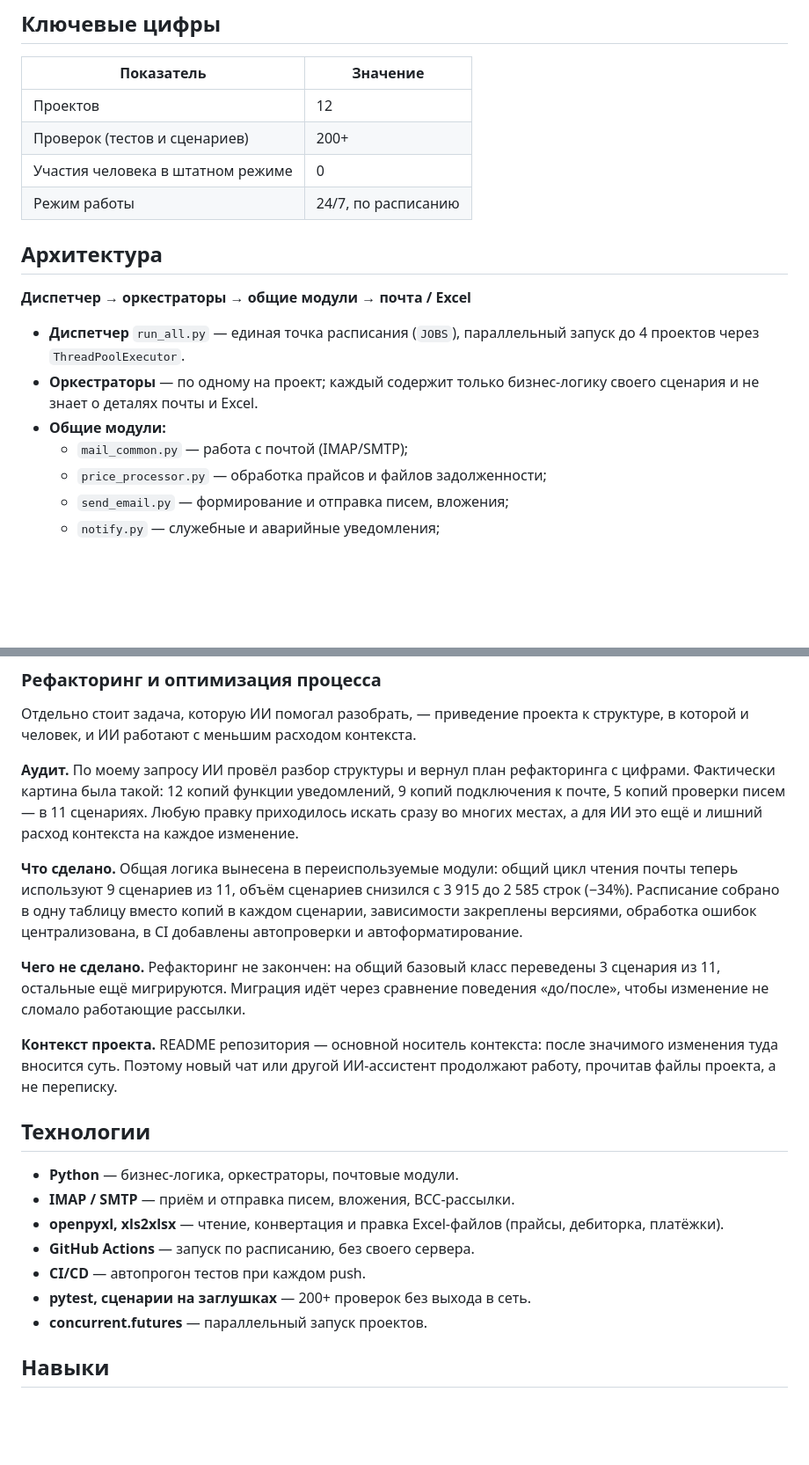
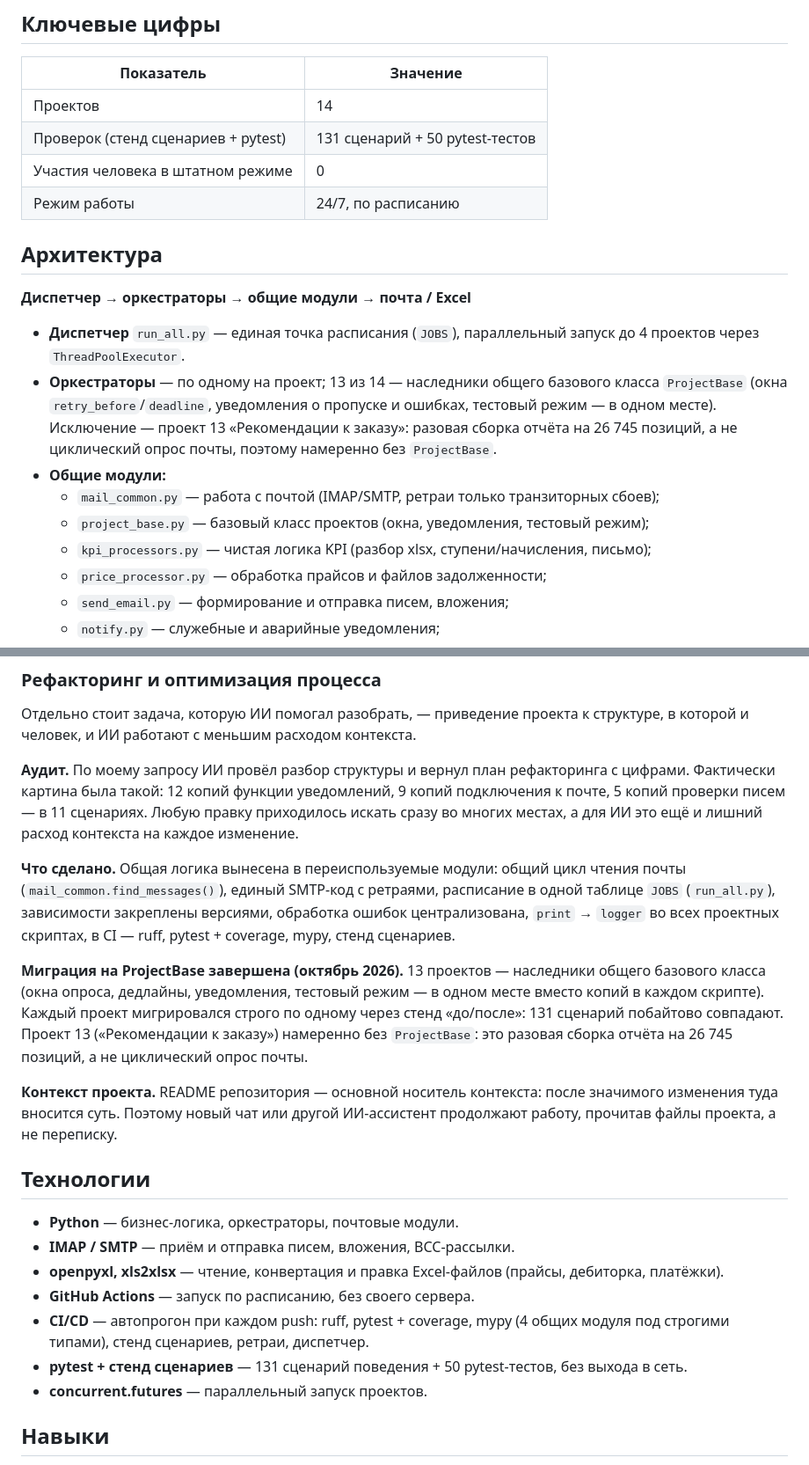
Before and after one commit to BOBAH1988/portfolio, a Markdown page: mail-automation.md, 2 parts joined by grey strips. Shown at 88% size. Drawn GitHub-style; blank space fills up the shorter version.

Commit message:
docs: обновить mail-automation — 14 проектов, ProjectBase, 131+50 тестов

```diff
--- a/mail-automation.md
+++ b/mail-automation.md
@@ -22,8 +22,8 @@
 
 | Показатель | Значение |
 |---|---|
-| Проектов | 12 |
-| Проверок (тестов и сценариев) | 200+ |
+| Проектов | 14 |
+| Проверок (стенд сценариев + pytest) | 131 сценарий + 50 pytest-тестов |
 | Участия человека в штатном режиме | 0 |
 | Режим работы | 24/7, по расписанию |
 
@@ -33,10 +33,15 @@
 
 - **Диспетчер** `run_all.py` — единая точка расписания (`JOBS`),
   параллельный запуск до 4 проектов через `ThreadPoolExecutor`.
-- **Оркестраторы** — по одному на проект; каждый содержит только
-  бизнес-логику своего сценария и не знает о деталях почты и Excel.
+- **Оркестраторы** — по одному на проект; 13 из 14 — наследники общего
+  базового класса `ProjectBase` (окна `retry_before`/`deadline`, уведомления
+  о пропуске и ошибках, тестовый режим — в одном месте). Исключение —
+  проект 13 «Рекомендации к заказу»: разовая сборка отчёта на 26 745 позиций,
+  а не циклический опрос почты, поэтому намеренно без `ProjectBase`.
 - **Общие модули:**
-  - `mail_common.py` — работа с почтой (IMAP/SMTP);
+  - `mail_common.py` — работа с почтой (IMAP/SMTP, ретраи только транзиторных сбоев);
+  - `project_base.py` — базовый класс проектов (окна, уведомления, тестовый режим);
+  - `kpi_processors.py` — чистая логика KPI (разбор xlsx, ступени/начисления, письмо);
   - `price_processor.py` — обработка прайсов и файлов задолженности;
   - `send_email.py` — формирование и отправка писем, вложения;
   - `notify.py` — служебные и аварийные уведомления;
@@ -73,14 +78,17 @@
 это ещё и лишний расход контекста на каждое изменение.
 
 **Что сделано.** Общая логика вынесена в переиспользуемые модули: общий цикл
-чтения почты теперь используют 9 сценариев из 11, объём сценариев снизился
-с 3 915 до 2 585 строк (−34%). Расписание собрано в одну таблицу вместо копий
-в каждом сценарии, зависимости закреплены версиями, обработка ошибок
-централизована, в CI добавлены автопроверки и автоформатирование.
+чтения почты (`mail_common.find_messages()`), единый SMTP-код с ретраями,
+расписание в одной таблице `JOBS` (`run_all.py`), зависимости закреплены
+версиями, обработка ошибок централизована, `print` → `logger` во всех
+проектных скриптах, в CI — ruff, pytest + coverage, mypy, стенд сценариев.
 
-**Чего не сделано.** Рефакторинг не закончен: на общий базовый класс
-переведены 3 сценария из 11, остальные ещё мигрируются. Миграция идёт через
-сравнение поведения «до/после», чтобы изменение не сломало работающие рассылки.
+**Миграция на ProjectBase завершена (октябрь 2026).** 13 проектов — наследники
+общего базового класса (окна опроса, дедлайны, уведомления, тестовый режим —
+в одном месте вместо копий в каждом скрипте). Каждый проект мигрировался
+строго по одному через стенд «до/после»: 131 сценарий побайтово совпадают.
+Проект 13 («Рекомендации к заказу») намеренно без `ProjectBase`: это разовая
+сборка отчёта на 26 745 позиций, а не циклический опрос почты.
 
 **Контекст проекта.** README репозитория — основной носитель контекста:
 после значимого изменения туда вносится суть. Поэтому новый чат или другой
@@ -93,8 +101,9 @@
 - **openpyxl, xls2xlsx** — чтение, конвертация и правка Excel-файлов
   (прайсы, дебиторка, платёжки).
 - **GitHub Actions** — запуск по расписанию, без своего сервера.
-- **CI/CD** — автопрогон тестов при каждом push.
-- **pytest, сценарии на заглушках** — 200+ проверок без выхода в сеть.
+- **CI/CD** — автопрогон при каждом push: ruff, pytest + coverage, mypy
+  (4 общих модуля под строгими типами), стенд сценариев, ретраи, диспетчер.
+- **pytest + стенд сценариев** — 131 сценарий поведения + 50 pytest-тестов, без выхода в сеть.
 - **concurrent.futures** — параллельный запуск проектов.
 
 ## Навыки
```
Also changed, not shown: other parts of mail-automation.md (+5 -3 lines), 1 other file.
